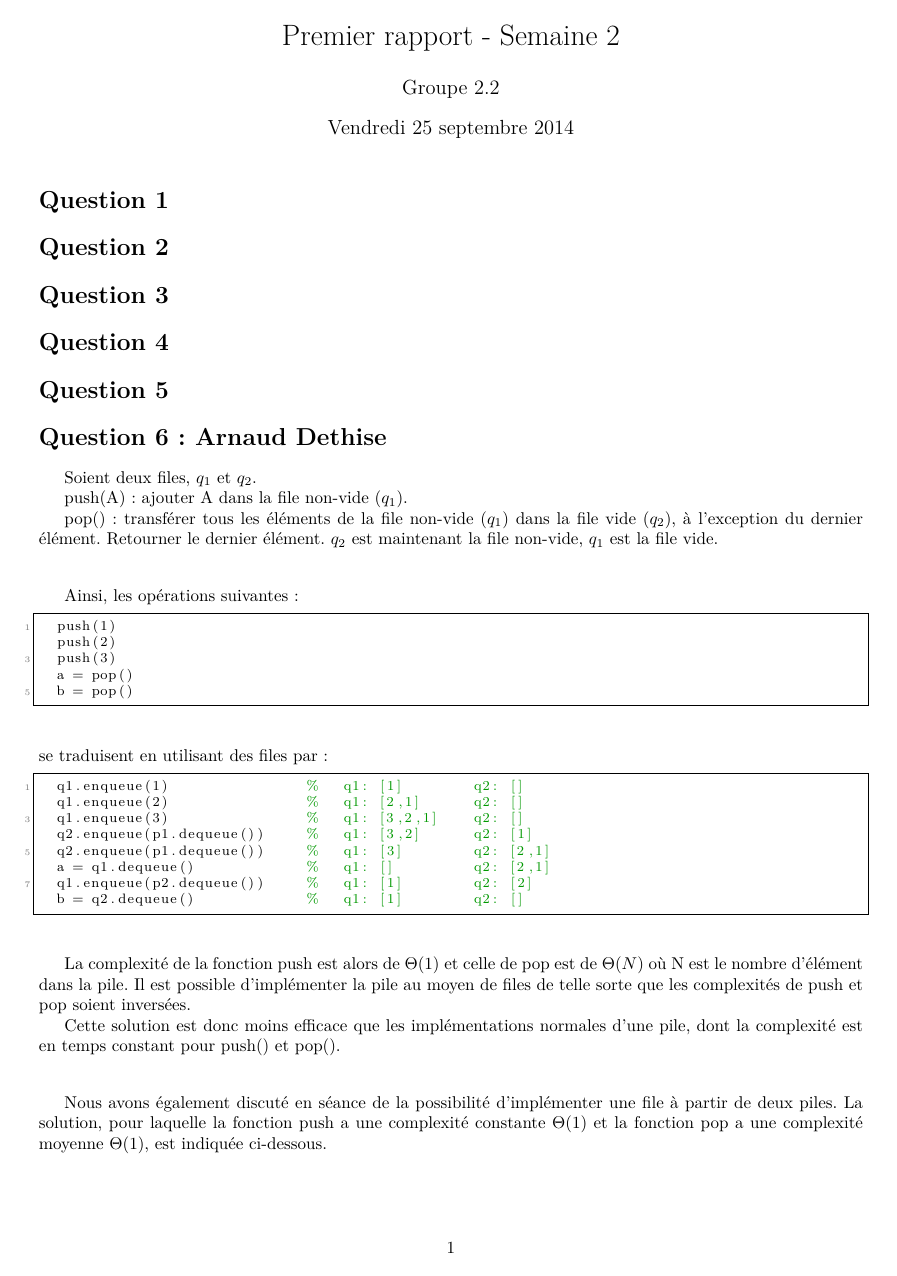
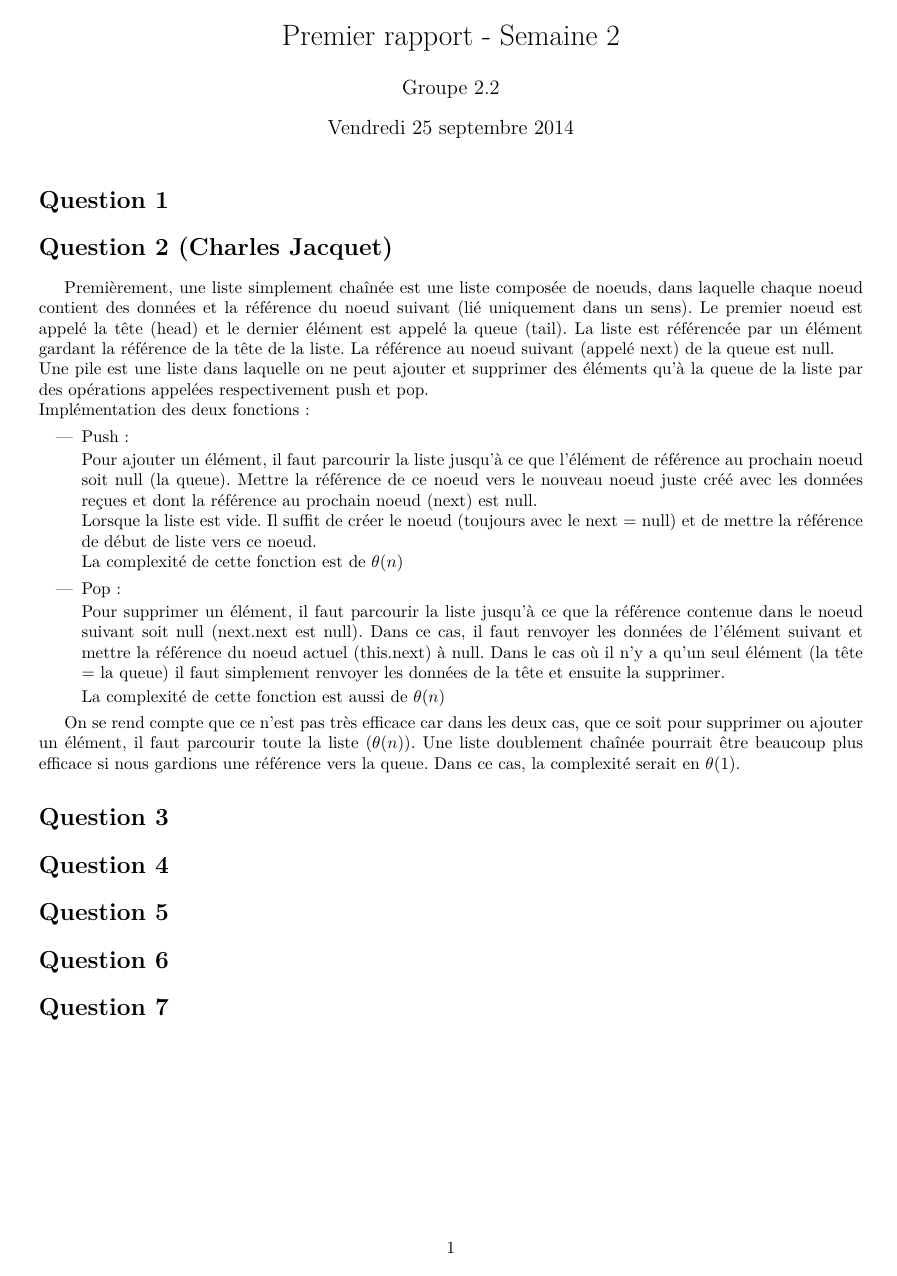
Before and after one commit to adethise/sinf1121-gp2.2, a LaTeX document (mission1/questions/solutions.tex): page 1 of 2 before the commit and the whole page after it. Compiled offline with pdfLaTeX.

Commit message:
rajout question 2

```diff
--- a/mission1/questions/solutions.tex
+++ b/mission1/questions/solutions.tex
@@ -8,41 +8,6 @@
 \usepackage{graphicx}
 \usepackage{enumitem}
 \usepackage{lmodern}
-\usepackage{listings}
-\usepackage{color}
-
-\definecolor{mygreen}{rgb}{0,0.6,0}
-\definecolor{mygray}{rgb}{0.5,0.5,0.5}
-\definecolor{mymauve}{rgb}{0.58,0,0.82}
-
-\lstset{ %
-  backgroundcolor=\color{white},   % choose the background color; you must add \usepackage{color} or \usepackage{xcolor}
-  basicstyle=\footnotesize,        % the size of the fonts that are used for the code
-  breakatwhitespace=false,         % sets if automatic breaks should only happen at whitespace
-  breaklines=true,                 % sets automatic line breaking
-  captionpos=b,                    % sets the caption-position to bottom
-  commentstyle=\color{mygreen},    % comment style
-  deletekeywords={...},            % if you want to delete keywords from the given language
-  escapeinside={\%*}{*)},          % if you want to add LaTeX within your code
-  extendedchars=true,              % lets you use non-ASCII characters; for 8-bits encodings only, does not work with UTF-8
-  frame=single,                    % adds a frame around the code
-  keepspaces=true,                 % keeps spaces in text, useful for keeping indentation of code (possibly needs columns=flexible)
-  keywordstyle=\color{blue},       % keyword style
-  language=Octave,                 % the language of the code
-  morekeywords={*,...},            % if you want to add more keywords to the set
-  numbers=left,                    % where to put the line-numbers; possible values are (none, left, right)
-  numbersep=5pt,                   % how far the line-numbers are from the code
-  numberstyle=\tiny\color{mygray}, % the style that is used for the line-numbers
-  rulecolor=\color{black},         % if not set, the frame-color may be changed on line-breaks within not-black text (e.g. comments (green here))
-  showspaces=false,                % show spaces everywhere adding particular underscores; it overrides 'showstringspaces'
-  showstringspaces=false,          % underline spaces within strings only
-  showtabs=false,                  % show tabs within strings adding particular underscores
-  stepnumber=2,                    % the step between two line-numbers. If it's 1, each line will be numbered
-  stringstyle=\color{mymauve},     % string literal style
-  tabsize=2,                       % sets default tabsize to 2 spaces
-  title=\lstname                   % show the filename of files included with \lstinputlisting; also try caption instead of title
-}
-
 \usepackage[left=2cm,right=2cm,top=2cm,bottom=2cm]{geometry}
 \date{Vendredi 25 septembre 2014}
 \author{Groupe 2.2}
@@ -50,11 +15,31 @@
 \begin{document}
 \maketitle
 \section*{Question 1}
-\section*{Question 2}
+\section*{Question 2 (Charles Jacquet)}
+Premièrement, une liste simplement chaînée est une liste composée de noeuds, dans laquelle chaque noeud contient des données et la référence du noeud suivant (lié uniquement dans un sens). Le premier noeud est appelé la tête (head) et le dernier élément est appelé la queue (tail). La liste est référencée par un élément gardant la référence de la tête de la liste. La référence au noeud suivant (appelé next) de la queue est null.\\
+Une pile est une liste dans laquelle on ne peut ajouter et supprimer des éléments qu'à la queue de la liste par des opérations appelées respectivement push et pop.\\
+Implémentation des deux fonctions:
+\begin{itemize}
+\item {Push :}
+
+Pour ajouter un élément, il faut parcourir la liste jusqu'à ce que l'élément de référence au prochain noeud soit null (la queue). Mettre la référence de ce noeud vers le nouveau noeud juste créé avec les données reçues et dont la référence au prochain noeud (next) est null.\\
+Lorsque la liste est vide. Il suffit de créer le noeud (toujours avec le next = null) et de mettre la référence de début de liste vers ce noeud.\\
+La complexité de cette fonction est de $\theta (n) $
+\item {Pop : }
+
+Pour supprimer un élément, il faut parcourir la liste jusqu'à ce que la référence contenue dans le noeud suivant soit null (next.next est null). Dans ce cas, il faut renvoyer les données de l'élément suivant et mettre la référence du noeud actuel (this.next) à null.
+Dans le cas où il n'y a qu'un seul élément (la tête = la queue) il faut simplement renvoyer les données de la tête et ensuite la supprimer.
+
+La complexité de cette fonction est aussi de $\theta (n) $
+\end{itemize}
+
+On se rend compte que ce n'est pas très efficace car dans les deux cas, que ce soit pour supprimer ou ajouter un élément, il faut parcourir toute la liste ($\theta (n)$).
+Une liste doublement chaînée pourrait être beaucoup plus efficace si nous gardions une référence vers la queue. Dans ce cas, la complexité serait en $\theta (1)$.
+
 \section*{Question 3}
 \section*{Question 4}
 \section*{Question 5}
-\input{question6.tex}
-\input{q7/q7.tex}
+\section*{Question 6}
+\section*{Question 7}
 
 \end{document}
```
